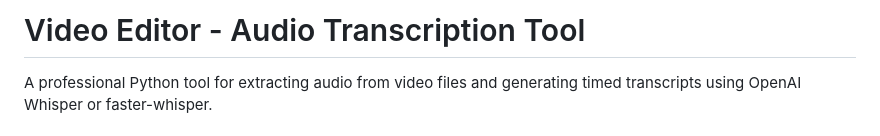
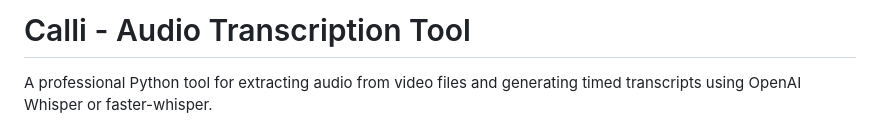
Before and after one commit to dawndebanik/Calli, a Markdown page: README.md, the part around the change. GitHub-like rendering.

```diff
--- a/README.md
+++ b/README.md
@@ -1,4 +1,4 @@
-# Video Editor - Audio Transcription Tool
+# Calli - Audio Transcription Tool
 
 A professional Python tool for extracting audio from video files and generating timed transcripts using OpenAI Whisper or faster-whisper.
 
```
